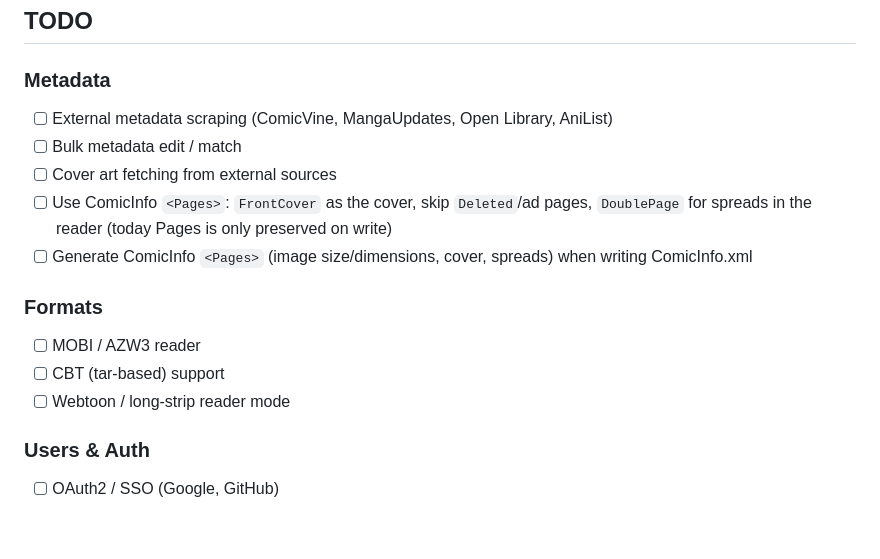
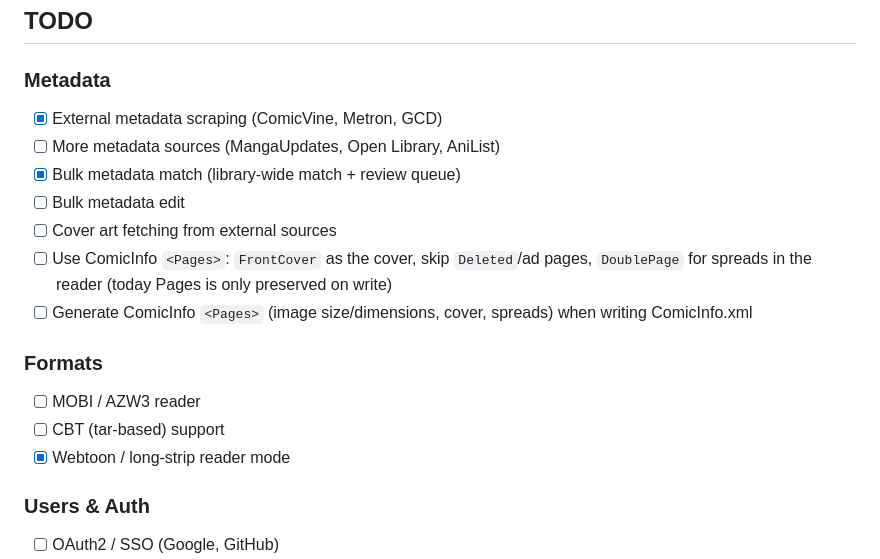
Before and after one commit to Aroy-Art/StashiX, a Markdown page: README.md, the part around the change. Rendered like a GitHub page; blank space fills up the shorter version.

Commit message:
docs(readme): tick webtoon reader, source matching and bulk match
Signed-off-by: Aroy <me@aroy-art.com>

```diff
--- a/README.md
+++ b/README.md
@@ -100,8 +100,10 @@ Stashix is licensed under the [GNU Affero General Public License v3.0 or later](
 
 ### Metadata
 
-- [ ] External metadata scraping (ComicVine, MangaUpdates, Open Library, AniList)
-- [ ] Bulk metadata edit / match
+- [x] External metadata scraping (ComicVine, Metron, GCD)
+- [ ] More metadata sources (MangaUpdates, Open Library, AniList)
+- [x] Bulk metadata match (library-wide match + review queue)
+- [ ] Bulk metadata edit
 - [ ] Cover art fetching from external sources
 - [ ] Use ComicInfo `<Pages>`: `FrontCover` as the cover, skip `Deleted`/ad pages, `DoublePage` for spreads in the reader (today Pages is only preserved on write)
 - [ ] Generate ComicInfo `<Pages>` (image size/dimensions, cover, spreads) when writing ComicInfo.xml
@@ -110,7 +112,7 @@ Stashix is licensed under the [GNU Affero General Public License v3.0 or later](
 
 - [ ] MOBI / AZW3 reader
 - [ ] CBT (tar-based) support
-- [ ] Webtoon / long-strip reader mode
+- [x] Webtoon / long-strip reader mode
 
 ### Users & Auth
 
```
